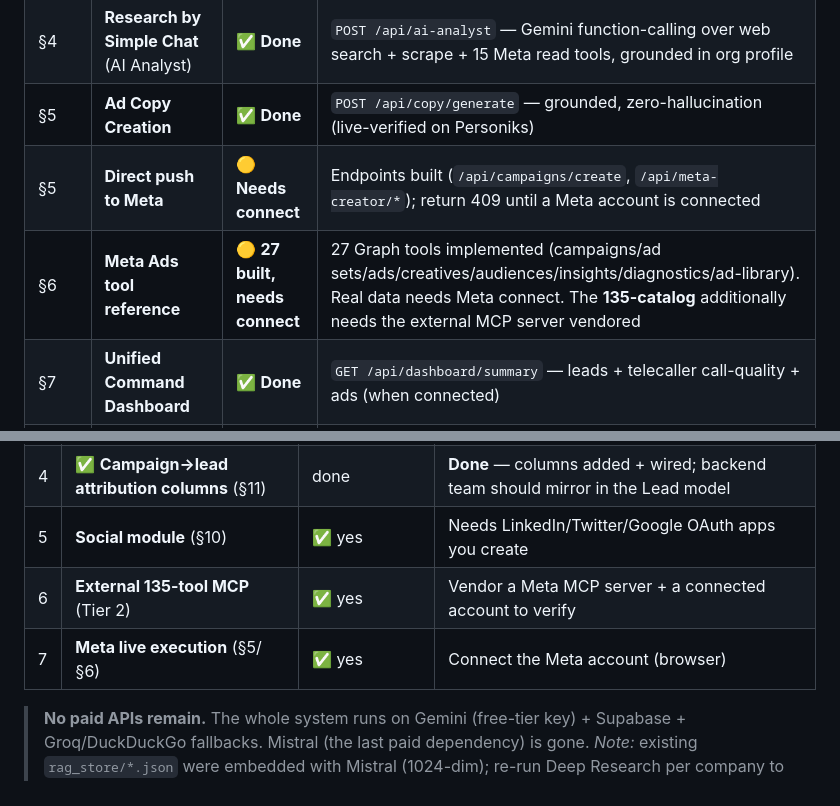
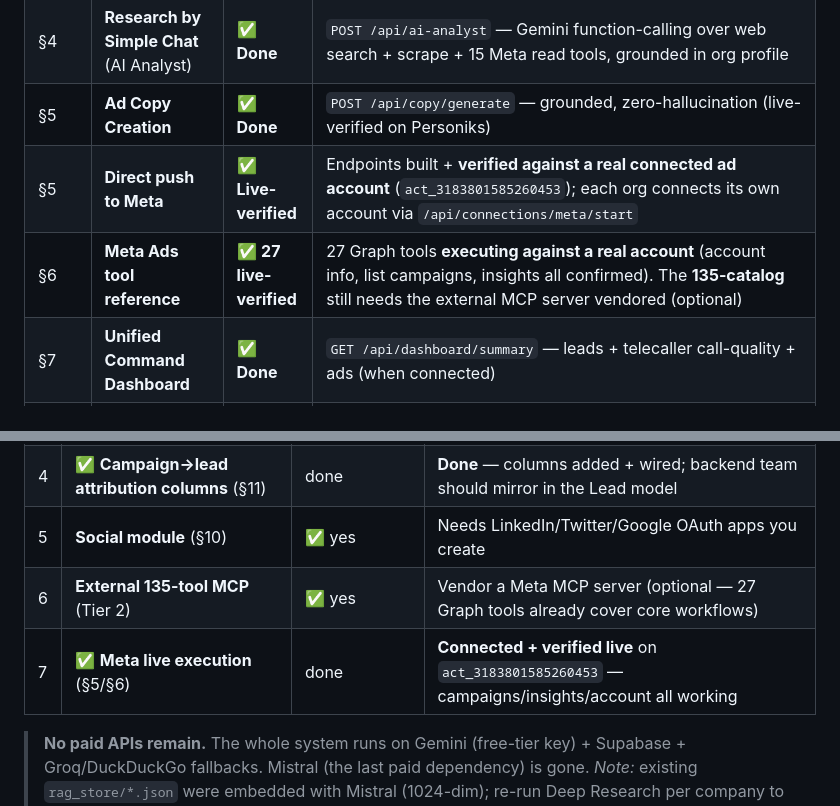
Before and after one commit to leadcopilot/mcp, a Markdown page: PRODUCT_STATUS.md, 2 parts joined by grey strips. Drawn GitHub-style.

Commit message:
docs: Meta connected + verified live (act_3183801585260453); mark 5/6 done

```diff
--- a/PRODUCT_STATUS.md
+++ b/PRODUCT_STATUS.md
@@ -11,8 +11,8 @@ Assessed against `LeadPilot_AdManagerPortal_Spec-1.docx` (v2.0). Branch `main` i
 | §3 | **Org & Business Profile** (knowledge base) | ✅ **Done** | Reads shared `organizations` (services, pricing, competitors, brand voice, USPs) — `lib/org.js`, `GET /api/org/profile` |
 | §4 | **Research by Simple Chat** (AI Analyst) | ✅ **Done** | `POST /api/ai-analyst` — Gemini function-calling over web search + scrape + 15 Meta read tools, grounded in org profile |
 | §5 | **Ad Copy Creation** | ✅ **Done** | `POST /api/copy/generate` — grounded, zero-hallucination (live-verified on Personiks) |
-| §5 | **Direct push to Meta** | 🟡 **Needs connect** | Endpoints built (`/api/campaigns/create`, `/api/meta-creator/*`); return 409 until a Meta account is connected |
-| §6 | **Meta Ads tool reference** | 🟡 **27 built, needs connect** | 27 Graph tools implemented (campaigns/ad sets/ads/creatives/audiences/insights/diagnostics/ad-library). Real data needs Meta connect. The **135-catalog** additionally needs the external MCP server vendored |
+| §5 | **Direct push to Meta** | ✅ **Live-verified** | Endpoints built + **verified against a real connected ad account** (`act_3183801585260453`); each org connects its own account via `/api/connections/meta/start` |
+| §6 | **Meta Ads tool reference** | ✅ **27 live-verified** | 27 Graph tools **executing against a real account** (account info, list campaigns, insights all confirmed). The **135-catalog** still needs the external MCP server vendored (optional) |
 | §7 | **Unified Command Dashboard** | ✅ **Done** | `GET /api/dashboard/summary` — leads + telecaller call-quality + ads (when connected) |
 | §8 | **Monthly Reporting** | ✅ **Done** | `GET /api/reports/monthly` — AI-generated, grounded (live-verified) |
 | §9 | **Smart Alerts & ROI Monitor Agent** | ✅ **Built** | Always-on scheduler + persisted `ad_alerts` + `GET /api/alerts`; lead-volume/quality triggers live, CPL/budget triggers attach on Meta connect |
@@ -81,8 +81,8 @@ Assessed against `LeadPilot_AdManagerPortal_Spec-1.docx` (v2.0). Branch `main` i
 | 3 | ✅ **ROI Monitor Agent** (§9) | done | **Done** — always-on scheduler + persisted alerts; CPL/budget triggers attach on Meta connect |
 | 4 | ✅ **Campaign→lead attribution columns** (§11) | done | **Done** — columns added + wired; backend team should mirror in the Lead model |
 | 5 | **Social module** (§10) | ✅ yes | Needs LinkedIn/Twitter/Google OAuth apps you create |
-| 6 | **External 135-tool MCP** (Tier 2) | ✅ yes | Vendor a Meta MCP server + a connected account to verify |
-| 7 | **Meta live execution** (§5/§6) | ✅ yes | Connect the Meta account (browser) |
+| 6 | **External 135-tool MCP** (Tier 2) | ✅ yes | Vendor a Meta MCP server (optional — 27 Graph tools already cover core workflows) |
+| 7 | ✅ **Meta live execution** (§5/§6) | done | **Connected + verified live** on `act_3183801585260453` — campaigns/insights/account all working |
 
 > **No paid APIs remain.** The whole system runs on Gemini (free-tier key) + Supabase + Groq/DuckDuckGo fallbacks. Mistral (the last paid dependency) is gone.
 > *Note:* existing `rag_store/*.json` were embedded with Mistral (1024-dim); re-run Deep Research per company to re-embed with Gemini (3072-dim).
```
